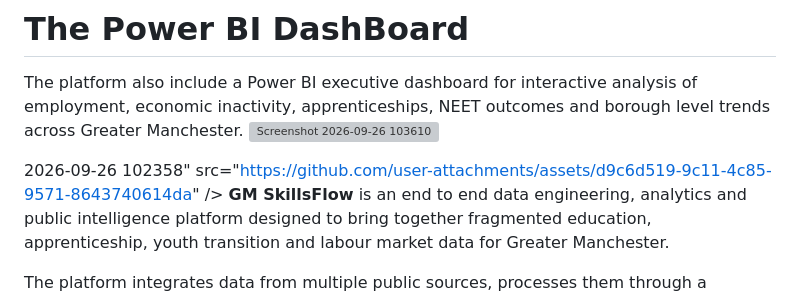
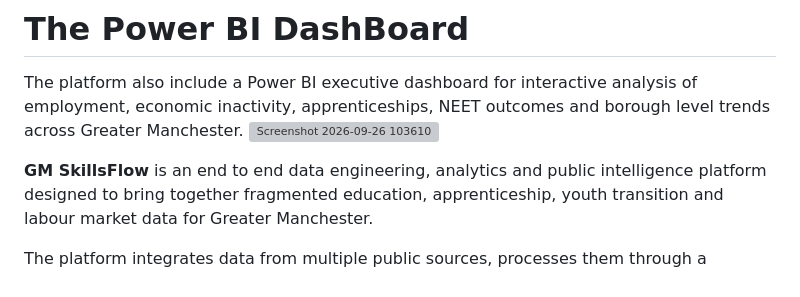
Before and after one commit to kamilkenny/greater-manchester-skills-opportunity-intelligence, a Markdown page: README.md, the part around the change. GitHub-like rendering; grey boxes are pictures that could not be loaded.

Commit message:
Fix README.md by removing broken image link
Removed an incorrect image link and improved clarity.

```diff
--- a/README.md
+++ b/README.md
@@ -8,7 +8,6 @@
 The platform also include a Power BI executive dashboard for interactive analysis of employment, economic inactivity, apprenticeships, NEET outcomes and borough level trends across Greater Manchester.
 <img width="1386" height="787" alt="Screenshot 2026-09-26 103610" src="https://github.com/user-attachments/assets/6267f6e3-0616-4afd-827d-f6bec542204b" />
 
-2026-09-26 102358" src="https://github.com/user-attachments/assets/d9c6d519-9c11-4c85-9571-8643740614da" />
 **GM SkillsFlow** is an end to end data engineering, analytics and public intelligence platform designed to bring together fragmented education, apprenticeship, youth transition and labour market data for Greater Manchester.
 
 The platform integrates data from multiple public sources, processes them through a Microsoft Fabric Medallion architecture, builds governed dimensional and fact models in a Fabric Warehouse, preserves analytical and operational history using **Slowly Changing Dimension Type 2 and Type 4 patterns**, and publishes validated intelligence through a live Azure hosted web application and Power BI web Dashboard.
```
